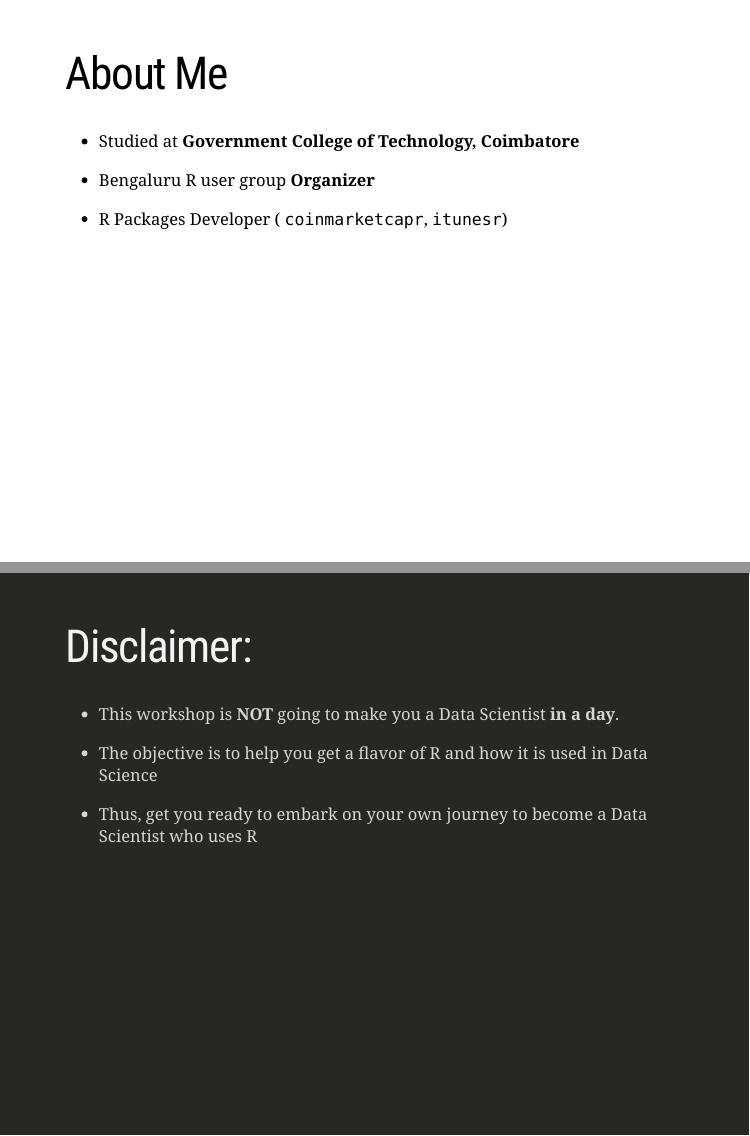
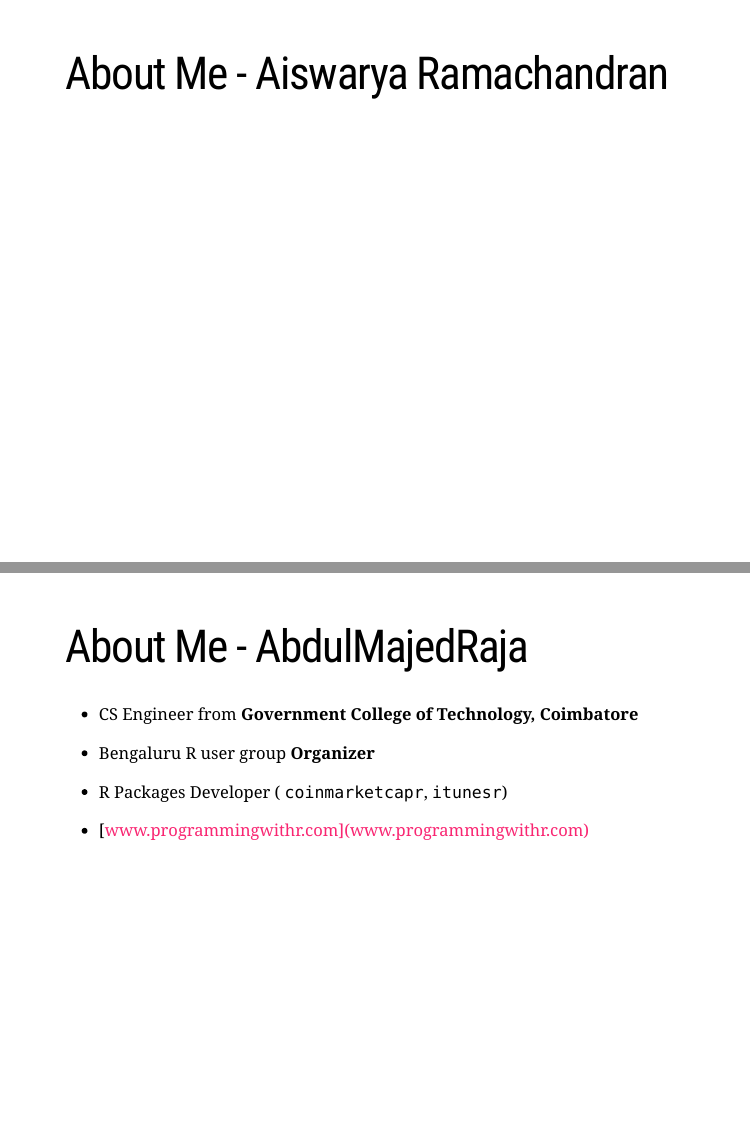
Before and after one commit to amrrs/devconf19_workshop, an R Markdown document (presentation.Rmd): pages 2 and 3 of 72 before the commit and pages 2 and 3 of 73 after it, joined at a grey line. The pictures show the slides in the output file presentation.html that the author committed with the source; the slides are laid out offline by our stand-in for remark.js, each with all of its steps uncovered, in fonts that may differ from those the slides ask for, and without slide numbers, shadows or browser add-ons.

Commit message:
adding AR

````diff
--- a/presentation.Rmd
+++ b/presentation.Rmd
@@ -17,16 +17,27 @@ options(htmltools.dir.version = FALSE)
 ```
 
 
-# About Me
+# About Me - Aiswarya Ramachandran
 
-- Studied at **Government College of Technology, Coimbatore**
+
+
+
+---
+
+# About Me - AbdulMajedRaja
+
+- CS Engineer from **Government College of Technology, Coimbatore**
 
 - Bengaluru R user group **Organizer**
 
 - R Packages Developer ( `coinmarketcapr`, `itunesr`)
 
+- [www.programmingwithr.com](www.programmingwithr.com)
+
+
 
 ---
+
 
 class: inverse
 
````
Also changed, not shown: README.md, presentation.html, presentation_files/figure-html/countries2-1.png, presentation_files/figure-html/countries3-1.png, presentation.Rmd (2 more changed lines).
